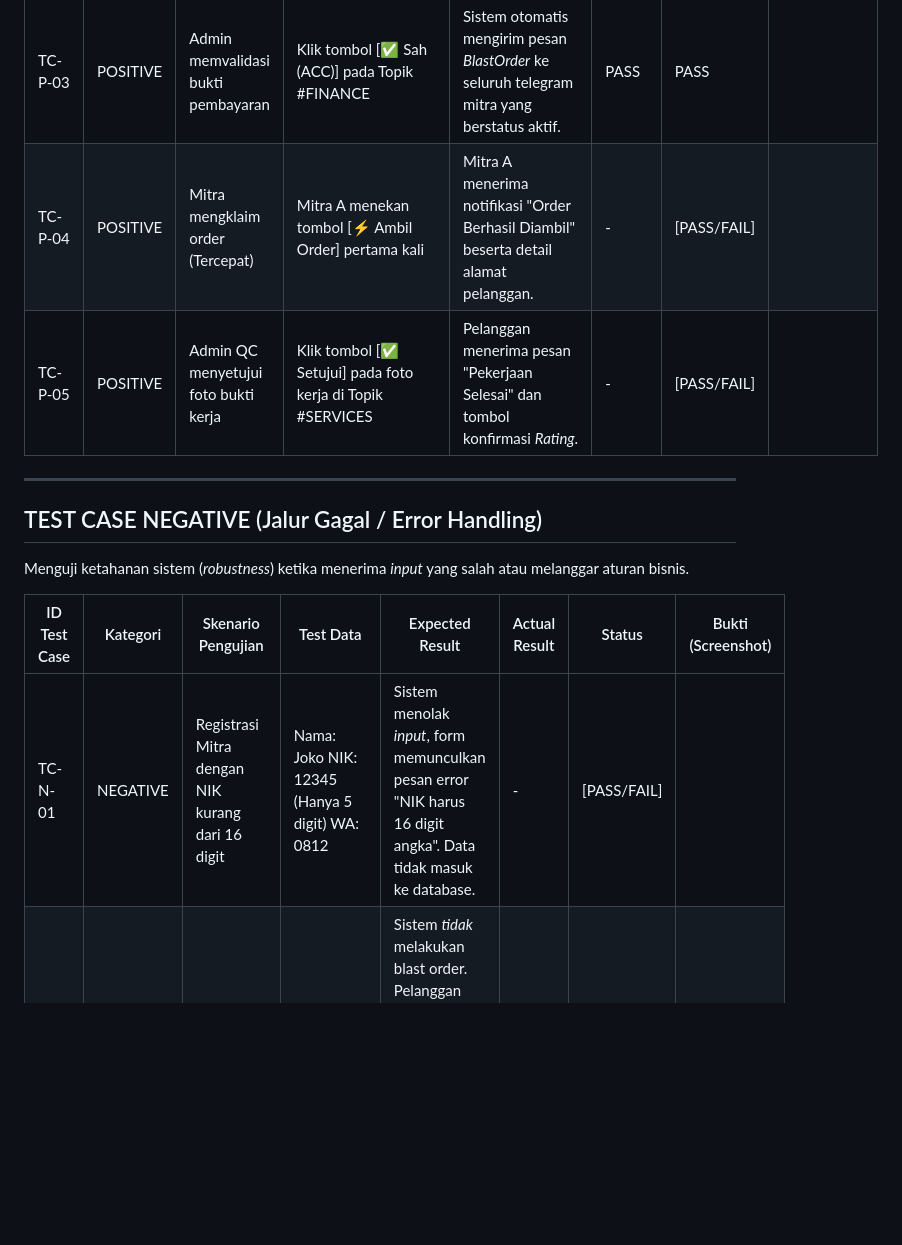
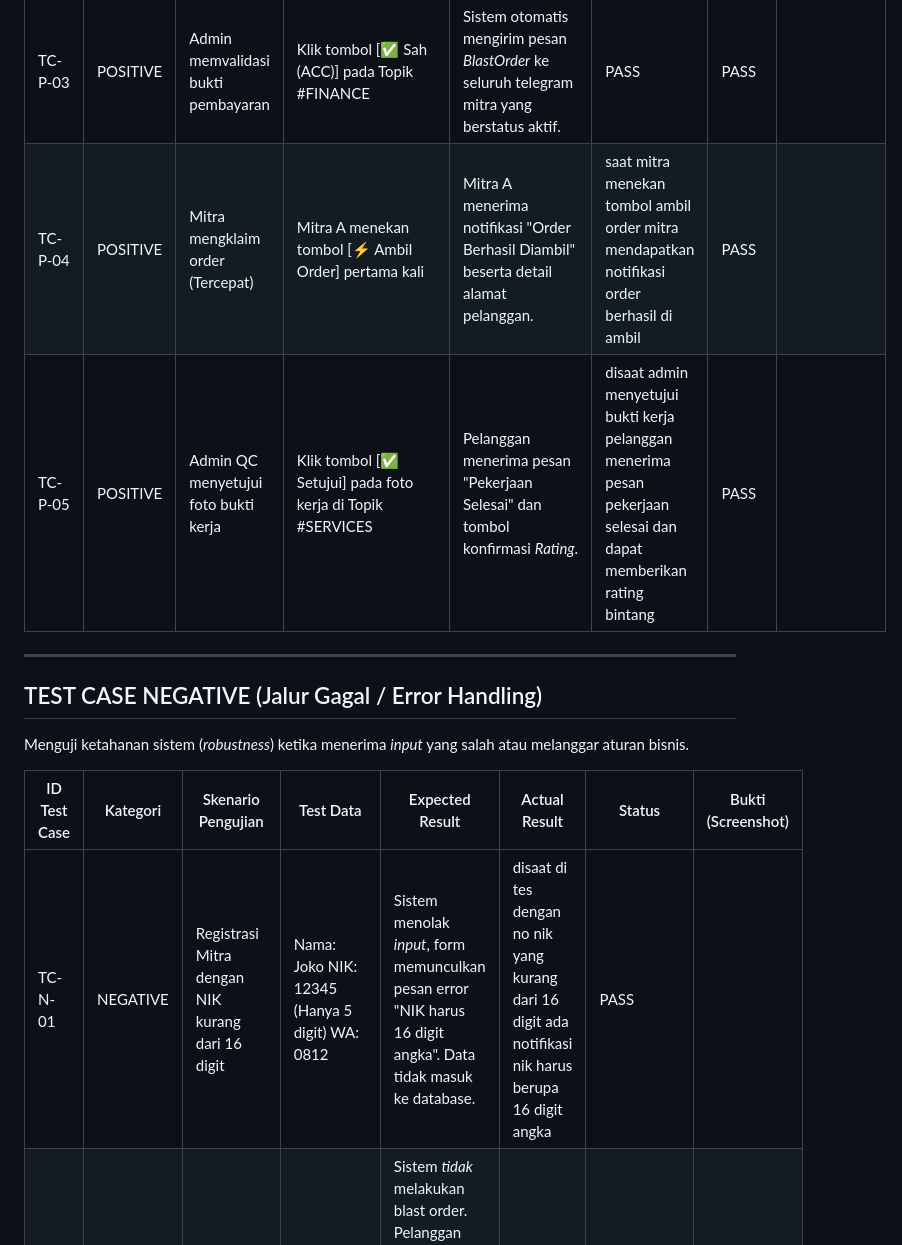
Before and after one commit to evanelvindo/SEJAIIN.HUB, a Markdown page: file.md, the part around the change. Rendered like a GitHub page; blank space fills up the shorter version.

```diff
--- a/file.md
+++ b/file.md
@@ -11,8 +11,8 @@ Menguji apakah sistem memberikan *output* yang benar ketika menerima *input* dan
 | TC-P-01 | POSITIVE | Pendaftaran akun Mitra baru melalui form Web | Nama: Budi Santoso NIK: 1500293847561029 WA: 0812345678 Upload: ktp_budi.jpg | Data tersimpan di database dengan status MENUNGGU. Notifikasi masuk ke Telegram Admin Topik #RECRUITMENT. | PASS | PASS | |
 | TC-P-02 | POSITIVE | Pelanggan memesan jasa dan kirim lokasi | Menu: HUB 2 (Cuci Sepatu) Lokasi: Kost Orange Kamar 3 | Bot menampilkan rincian pesanan, harga (Rp25.000), dan meminta *upload* bukti transfer. | PASS | PASS |  |
 | TC-P-03 | POSITIVE | Admin memvalidasi bukti pembayaran | Klik tombol [✅ Sah (ACC)] pada Topik #FINANCE | Sistem otomatis mengirim pesan *BlastOrder* ke seluruh telegram mitra yang berstatus aktif. | PASS | PASS | |
-| TC-P-04 | POSITIVE | Mitra mengklaim order (Tercepat) | Mitra A menekan tombol [⚡ Ambil Order] pertama kali | Mitra A menerima notifikasi "Order Berhasil Diambil" beserta detail alamat pelanggan. | - | [PASS/FAIL] |  |
-| TC-P-05 | POSITIVE | Admin QC menyetujui foto bukti kerja | Klik tombol [✅ Setujui] pada foto kerja di Topik #SERVICES | Pelanggan menerima pesan "Pekerjaan Selesai" dan tombol konfirmasi *Rating*. | - | [PASS/FAIL] |  |
+| TC-P-04 | POSITIVE | Mitra mengklaim order (Tercepat) | Mitra A menekan tombol [⚡ Ambil Order] pertama kali | Mitra A menerima notifikasi "Order Berhasil Diambil" beserta detail alamat pelanggan. | saat mitra menekan tombol ambil order mitra mendapatkan notifikasi order berhasil di ambil | PASS |  |
+| TC-P-05 | POSITIVE | Admin QC menyetujui foto bukti kerja | Klik tombol [✅ Setujui] pada foto kerja di Topik #SERVICES | Pelanggan menerima pesan "Pekerjaan Selesai" dan tombol konfirmasi *Rating*. |disaat admin menyetujui bukti kerja pelanggan menerima pesan pekerjaan selesai dan dapat memberikan rating bintang| PASS |  |
 
 ---
 
@@ -22,7 +22,7 @@ Menguji ketahanan sistem (*robustness*) ketika menerima *input* yang salah atau
 
 | ID Test Case | Kategori | Skenario Pengujian | Test Data | Expected Result | Actual Result | Status | Bukti (Screenshot) |
 |---|---|---|---|---|---|---|---|
-| TC-N-01 | NEGATIVE | Registrasi Mitra dengan NIK kurang dari 16 digit | Nama: Joko NIK: 12345 (Hanya 5 digit) WA: 0812 | Sistem menolak *input*, form memunculkan pesan error "NIK harus 16 digit angka". Data tidak masuk ke database. | - | [PASS/FAIL] | |
+| TC-N-01 | NEGATIVE | Registrasi Mitra dengan NIK kurang dari 16 digit | Nama: Joko NIK: 12345 (Hanya 5 digit) WA: 0812 | Sistem menolak *input*, form memunculkan pesan error "NIK harus 16 digit angka". Data tidak masuk ke database. | disaat di tes dengan no nik yang kurang dari 16 digit ada notifikasi nik harus berupa 16 digit angka | PASS | |
 | TC-N-02 | NEGATIVE | Admin menolak bukti transfer pelanggan | Klik tombol [❌ Tolak] pada Topik #FINANCE | Sistem *tidak* melakukan blast order. Pelanggan menerima pesan: "Mohon maaf, foto bukti pembayaran kurang jelas. Mari kirimkan ulang." | - | [PASS/FAIL] | |
 | TC-N-03 | NEGATIVE | Mitra terlambat mengklaim order | Mitra B menekan tombol [⚡ Ambil Order] setelah Mitra A | Sistem menolak klaim Mitra B dan memunculkan notifikasi: "Maaf, Order sudah diambil oleh mitra lain!". | - | [PASS/FAIL] |  |
 
```
